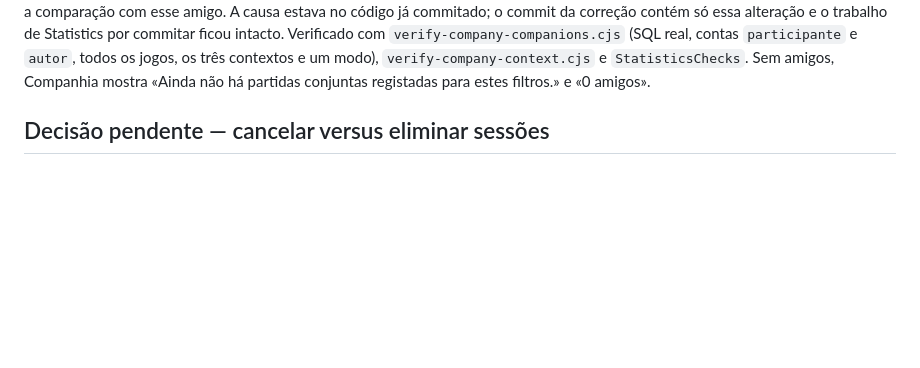
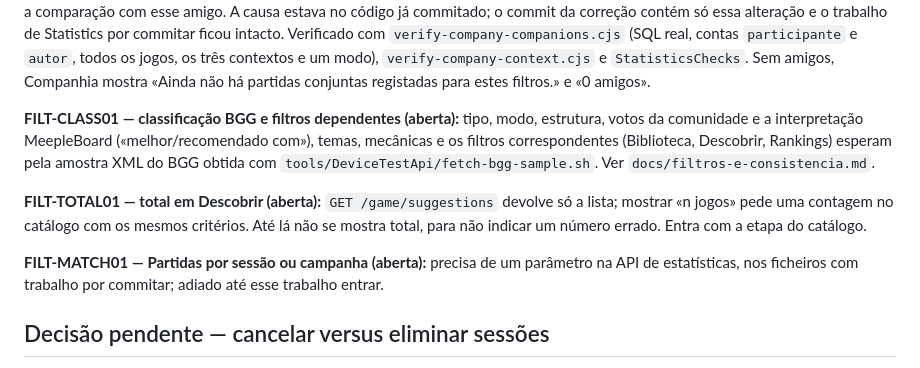
Before and after one commit to Rubenmpff/MeepleBoardApp, a Markdown page: docs/pendencias-funcionais.md, the part around the change. GitHub-like rendering; blank space fills up the shorter version.

Commit message:
docs(filters): what was done, what waits for the BGG sample and the iPhone walkthrough

```diff
--- a/docs/pendencias-funcionais.md
+++ b/docs/pendencias-funcionais.md
@@ -93,6 +93,12 @@ Ver [sessoes-experiencia-convites.md](sessoes-experiencia-convites.md). Formulá
 **DT-DESC01 — descrições fictícias atribuídas ao BGG (fechada a 2026-10-14):** os três jogos fictícios do DeviceTests (IDs BGG inventados 990001–990003) tinham a frase «Jogo fictício exclusivo da base descartável.», que a página do jogo apresentava como «Texto original do BoardGameGeek». O anfitrião DeviceTests deixou de lhes dar descrição e limpa as linhas antigas no arranque; a secção não aparece. O bloco BGG só liga à página do BGG quando tem uma avaliação BGG, por isso os IDs inventados deixam de abrir páginas inexistentes. A ficha e a descrição mantêm a sua própria ligação quando existem.
 
 **COMP-ZERO01 — amigos com zero partidas em Companhia (fechada a 2026-10-14):** `StatisticsService.Companions` partia de todos os amigos aceites e juntava as contagens, por isso amigos sem nenhuma partida em conjunto nos filtros escolhidos apareciam com 0 (visível ao filtrar por um jogo). Passa a listar só amigos com pelo menos uma partida em conjunto; cada contagem coincide com a comparação com esse amigo. A causa estava no código já commitado; o commit da correção contém só essa alteração e o trabalho de Statistics por commitar ficou intacto. Verificado com `verify-company-companions.cjs` (SQL real, contas `participante` e `autor`, todos os jogos, os três contextos e um modo), `verify-company-context.cjs` e `StatisticsChecks`. Sem amigos, Companhia mostra «Ainda não há partidas conjuntas registadas para estes filtros.» e «0 amigos».
+
+**FILT-CLASS01 — classificação BGG e filtros dependentes (aberta):** tipo, modo, estrutura, votos da comunidade e a interpretação MeepleBoard («melhor/recomendado com»), temas, mecânicas e os filtros correspondentes (Biblioteca, Descobrir, Rankings) esperam pela amostra XML do BGG obtida com `tools/DeviceTestApi/fetch-bgg-sample.sh`. Ver `docs/filtros-e-consistencia.md`.
+
+**FILT-TOTAL01 — total em Descobrir (aberta):** `GET /game/suggestions` devolve só a lista; mostrar «n jogos» pede uma contagem no catálogo com os mesmos critérios. Até lá não se mostra total, para não indicar um número errado. Entra com a etapa do catálogo.
+
+**FILT-MATCH01 — Partidas por sessão ou campanha (aberta):** precisa de um parâmetro na API de estatísticas, nos ficheiros com trabalho por commitar; adiado até esse trabalho entrar.
 
 ## Decisão pendente — cancelar versus eliminar sessões
 
```
Also changed, not shown: docs/filtros-e-consistencia.md (added, +38 -0 lines).
